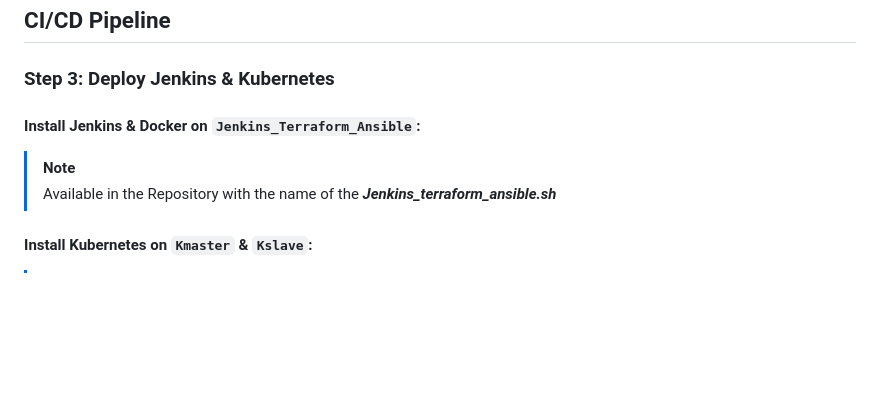
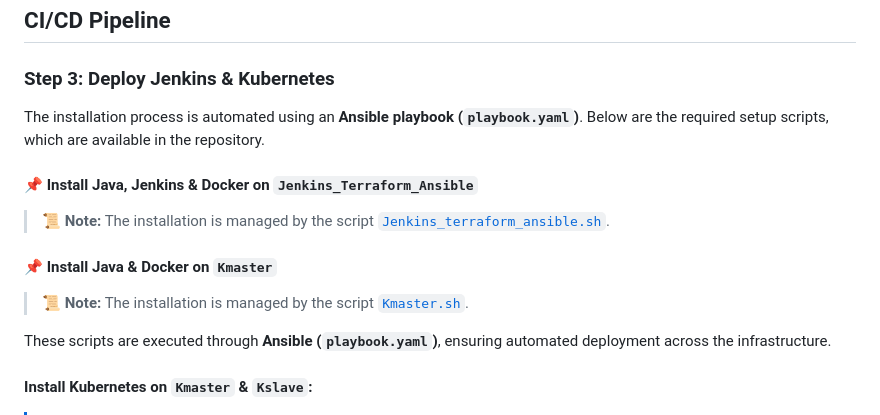
Before and after one commit to Trptisingh/Automating_Monthly_Releases_with_Kubernetes_Integration, a Markdown page: README.md, the part around the change. Rendered like a GitHub page; blank space fills up the shorter version.

```diff
--- a/README.md
+++ b/README.md
@@ -154,9 +154,17 @@ ansible -m ping all
 ---
 ## CI/CD Pipeline
 ### **Step 3: Deploy Jenkins & Kubernetes**
-#### Install Jenkins & Docker on `Jenkins_Terraform_Ansible`:
-> [!NOTE]
-> Available in the Repository with the name of the ***Jenkins_terraform_ansible.sh***
+
+The installation process is automated using an **Ansible playbook (`playbook.yaml`)**. Below are the required setup scripts, which are available in the repository.
+
+#### 📌 Install Java, Jenkins & Docker on `Jenkins_Terraform_Ansible`
+> 📜 **Note:** The installation is managed by the script [`Jenkins_terraform_ansible.sh`](./Jenkins_terraform_ansible.sh).
+
+#### 📌 Install Java & Docker on `Kmaster`
+> 📜 **Note:** The installation is managed by the script [`Kmaster.sh`](./Kmaster.sh).
+
+These scripts are executed through **Ansible (`playbook.yaml`)**, ensuring automated deployment across the infrastructure.
+
 
 #### Install Kubernetes on `Kmaster` & `Kslave`:
 > [!NOTE]
```
